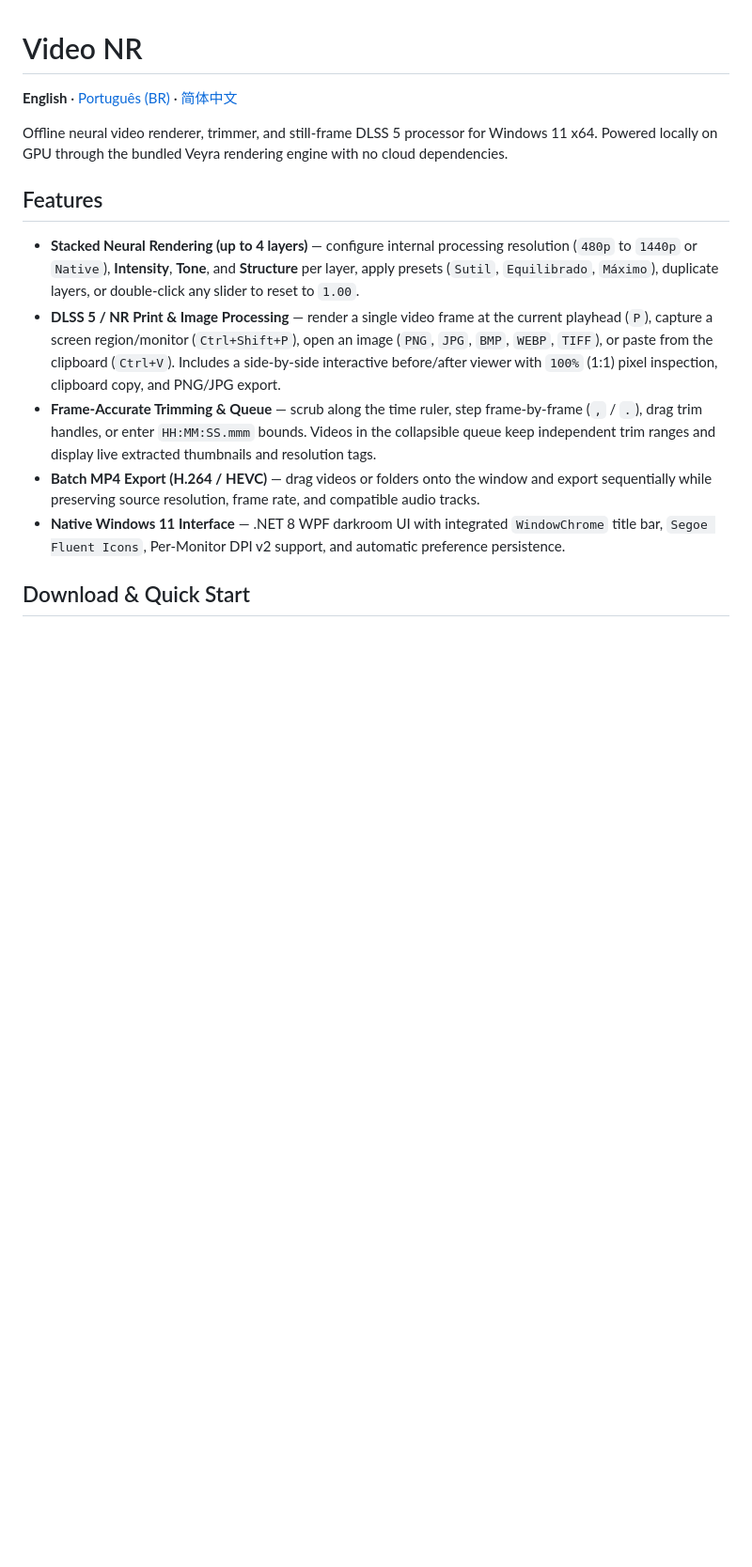
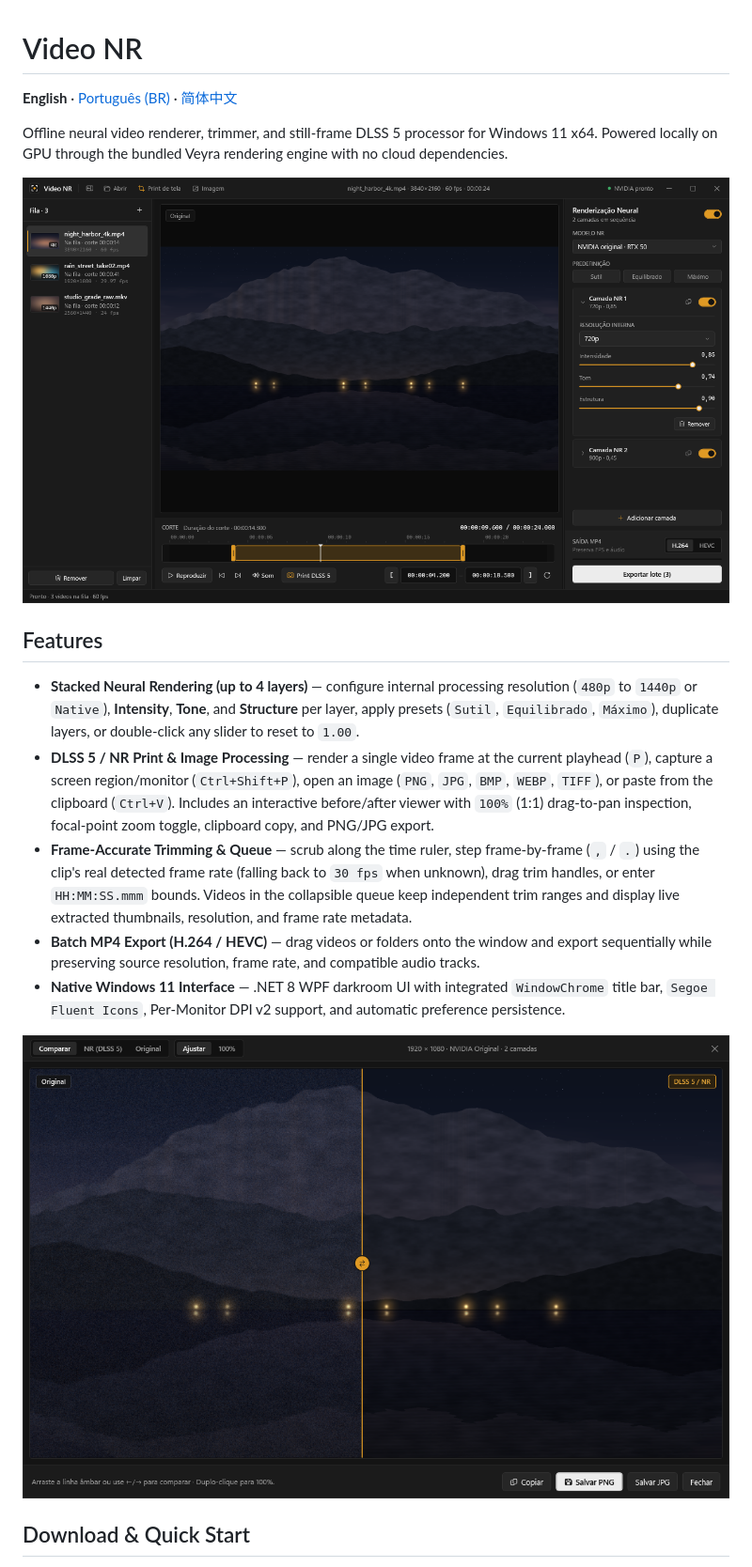
Before and after one commit to zezim7/Neural-Video-Reendering, a Markdown page: README.md, the part around one of its changes. Shown at 94% size. Rendered like a GitHub page; pictures changed too: docs/screenshots/editor-main.png (added), docs/screenshots/print-preview.png (added); blank space fills up the shorter version.

```diff
--- a/README.md
+++ b/README.md
@@ -4,13 +4,17 @@
 
 Offline neural video renderer, trimmer, and still-frame DLSS 5 processor for Windows 11 x64. Powered locally on GPU through the bundled Veyra rendering engine with no cloud dependencies.
 
+![Video NR main workspace](docs/screenshots/editor-main.png)
+
 ## Features
 
 - **Stacked Neural Rendering (up to 4 layers)** — configure internal processing resolution (`480p` to `1440p` or `Native`), **Intensity**, **Tone**, and **Structure** per layer, apply presets (`Sutil`, `Equilibrado`, `Máximo`), duplicate layers, or double-click any slider to reset to `1.00`.
-- **DLSS 5 / NR Print & Image Processing** — render a single video frame at the current playhead (`P`), capture a screen region/monitor (`Ctrl+Shift+P`), open an image (`PNG`, `JPG`, `BMP`, `WEBP`, `TIFF`), or paste from the clipboard (`Ctrl+V`). Includes a side-by-side interactive before/after viewer with `100%` (1:1) pixel inspection, clipboard copy, and PNG/JPG export.
-- **Frame-Accurate Trimming & Queue** — scrub along the time ruler, step frame-by-frame (`,` / `.`), drag trim handles, or enter `HH:MM:SS.mmm` bounds. Videos in the collapsible queue keep independent trim ranges and display live extracted thumbnails and resolution tags.
+- **DLSS 5 / NR Print & Image Processing** — render a single video frame at the current playhead (`P`), capture a screen region/monitor (`Ctrl+Shift+P`), open an image (`PNG`, `JPG`, `BMP`, `WEBP`, `TIFF`), or paste from the clipboard (`Ctrl+V`). Includes an interactive before/after viewer with `100%` (1:1) drag-to-pan inspection, focal-point zoom toggle, clipboard copy, and PNG/JPG export.
+- **Frame-Accurate Trimming & Queue** — scrub along the time ruler, step frame-by-frame (`,` / `.`) using the clip's real detected frame rate (falling back to `30 fps` when unknown), drag trim handles, or enter `HH:MM:SS.mmm` bounds. Videos in the collapsible queue keep independent trim ranges and display live extracted thumbnails, resolution, and frame rate metadata.
 - **Batch MP4 Export (H.264 / HEVC)** — drag videos or folders onto the window and export sequentially while preserving source resolution, frame rate, and compatible audio tracks.
 - **Native Windows 11 Interface** — .NET 8 WPF darkroom UI with integrated `WindowChrome` title bar, `Segoe Fluent Icons`, Per-Monitor DPI v2 support, and automatic preference persistence.
+
+![DLSS 5 / NR before-and-after inspection](docs/screenshots/print-preview.png)
 
 ## Download & Quick Start
 
```
Also changed, not shown: other parts of README.md (+20 -5 lines), README.pt-BR.md (+26 -7 lines), README.zh-CN.md (+26 -7 lines), 13 other files.
